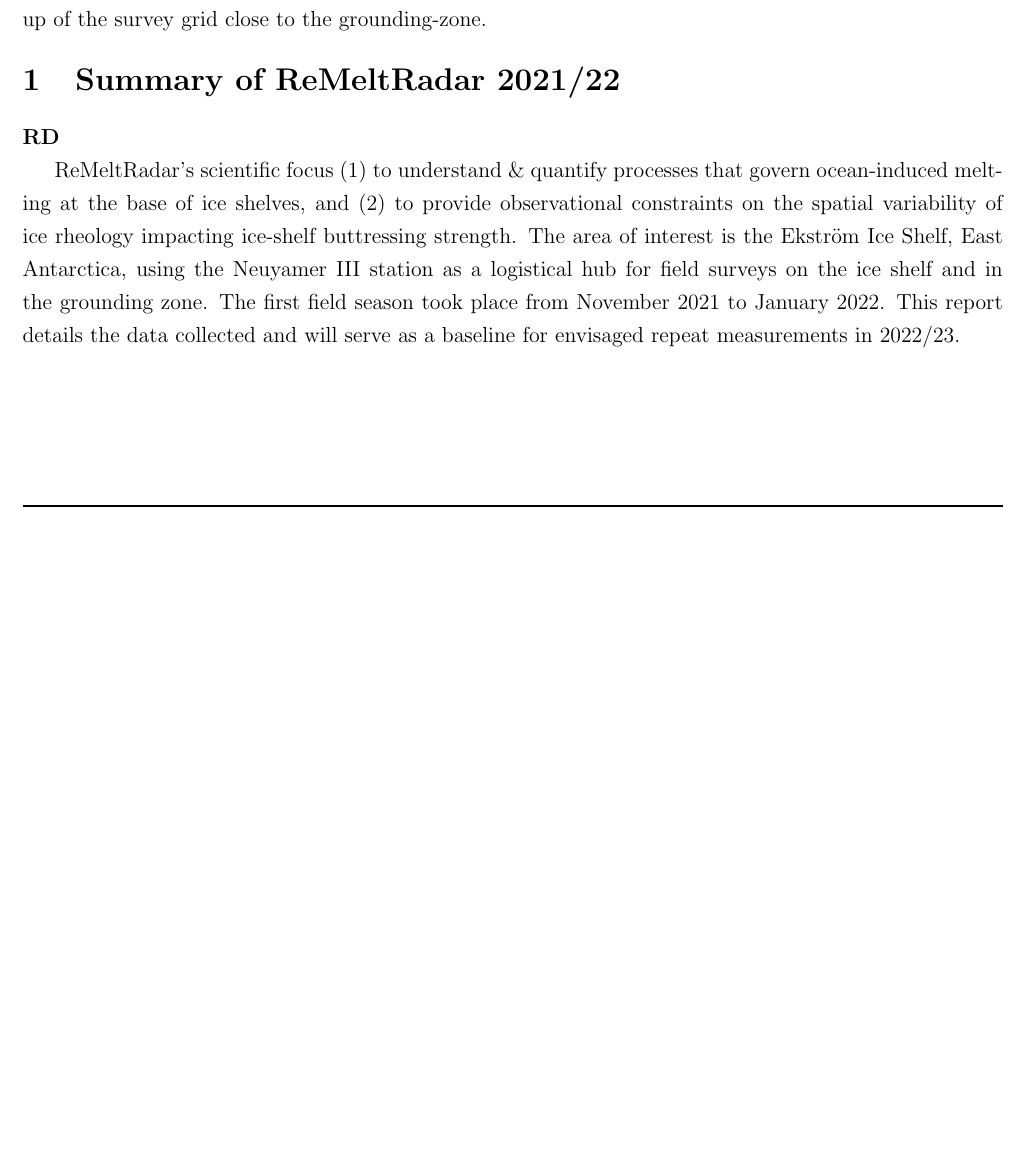
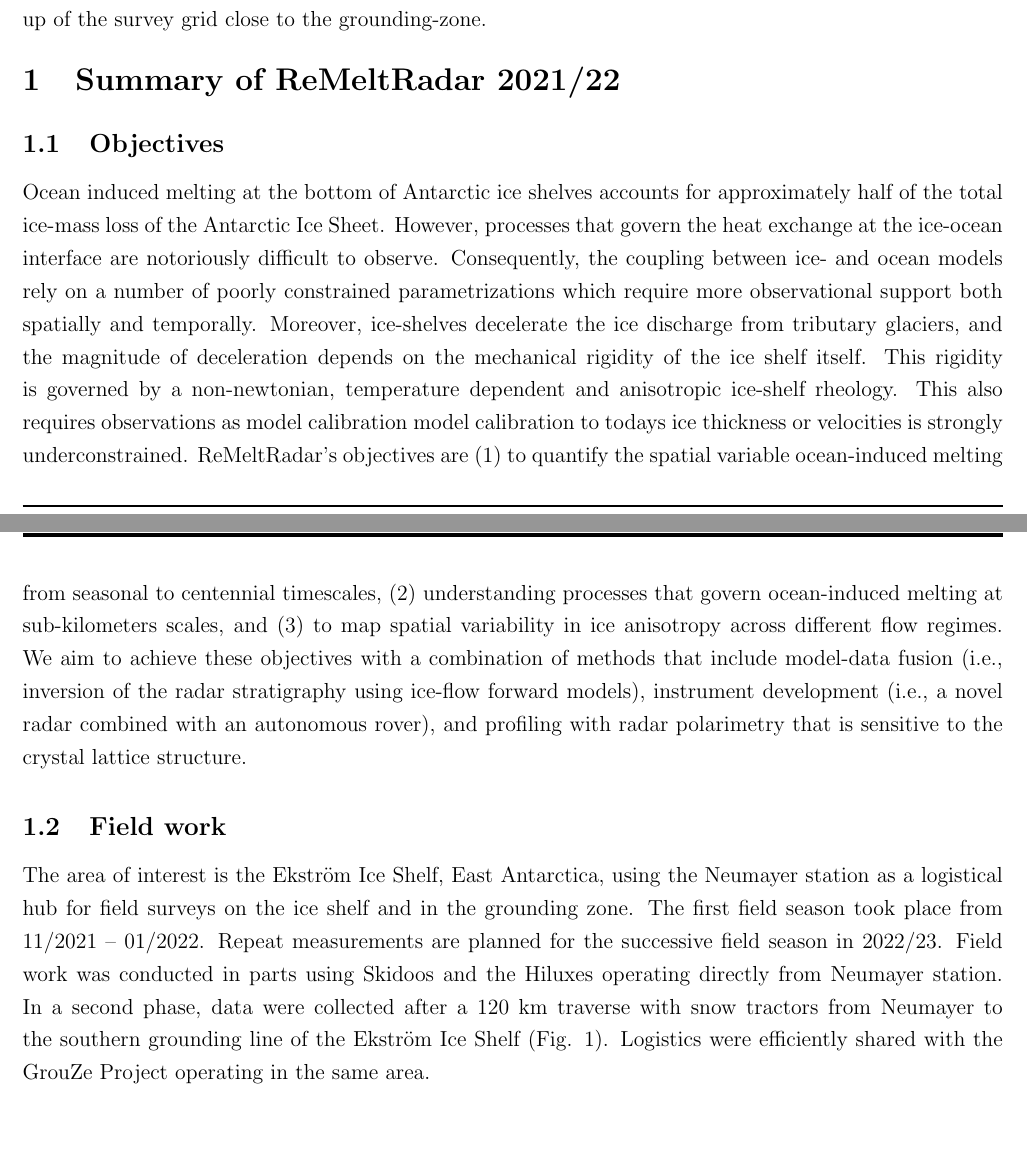
Before and after one commit to rdrews-dev/pAntarctica_Ekstroem_20211201_ReMeltRadar, a LaTeX document (Doc/Tex/Report.tex): part of page 1 of 42 before the commit and two parts of pages 1 and 2 of 43 after it, the two joined at a grey line, cut so that both start at the same text, the shorter picture padded with empty space. Compiled offline with pdfLaTeX.

Commit message:
Introduction
Modified introduction to mirror AWI project report. Change Jono's figure names as my latex compile couldn't handle the "\_" in the file names.

```diff
--- a/Doc/Tex/Report.tex
+++ b/Doc/Tex/Report.tex
@@ -123,21 +123,18 @@
 
 \begin{document}
 \section{Summary of ReMeltRadar 2021/22}
-\textbf{RD}
-
 \begin{figure}
   \includegraphics[width=\linewidth]{Figures/Overview.png}
   \caption{(Left) Larger-scale bird's eyes perspective of 250 MHz GPR, 50 MHz GPR, static \& polarimetric (SPM) and continuous ApRES (cApRES) locations at Ekström Ice Shelf, East Antarctica. (Right) Close-up of the survey grid close to the grounding-zone.}
   \label{fig:overview}
 \end{figure}
-ReMeltRadar's scientific focus (1) to understand \& quantify processes that
-govern ocean-induced melting at the base of ice shelves, and (2) to provide
-observational constraints on the spatial variability of ice rheology impacting
-ice-shelf buttressing strength. The area of interest is the Ekström Ice Shelf,
-East Antarctica, using the Neuyamer III station as a logistical hub for field
-surveys on the ice shelf and in the grounding zone. The first field season took
-place from November 2021 to January 2022. This report details the data collected
-and will serve as a baseline for envisaged repeat measurements in 2022/23.
+\subsection{Objectives}
+Ocean induced melting at the bottom of Antarctic ice shelves accounts for approximately half of the total ice-mass loss of the Antarctic Ice Sheet. However, processes that govern the heat exchange at the ice-ocean interface are notoriously difficult to observe. Consequently, the coupling between ice- and ocean models rely on a number of poorly constrained parametrizations which require more observational support both spatially and temporally. Moreover, ice-shelves decelerate the ice discharge from tributary glaciers, and the magnitude of deceleration depends on the mechanical rigidity of the ice shelf itself. This rigidity is governed by a non-newtonian, temperature dependent and anisotropic ice-shelf rheology. This also requires observations as model calibration model calibration to todays ice thickness or velocities is strongly underconstrained.
+ReMeltRadar's objectives are (1) to quantify the spatial variable ocean-induced melting from seasonal to centennial timescales, (2) understanding processes that govern ocean-induced melting at sub-kilometers scales, and (3) to map spatial variability in ice anisotropy across different flow regimes. We aim to achieve these objectives with a combination of methods that include model-data fusion (i.e., inversion of the radar stratigraphy using ice-flow forward models), instrument development (i.e., a novel radar combined with an autonomous rover), and profiling with radar polarimetry that is sensitive to the crystal lattice structure.
+\subsection{Field work}
+The area of interest is the Ekström Ice Shelf, East Antarctica, using the Neumayer station as a logistical hub for field surveys on the ice shelf and in the grounding zone. The first field season took place from 11/2021 – 01/2022. Repeat measurements are planned for the successive field season in 2022/23.
+Field work was conducted in parts using Skidoos and the Hiluxes operating directly from Neumayer station. In a second phase, data were collected after a 120 km traverse with snow tractors from Neumayer to the southern grounding line of the Ekström Ice Shelf (Fig. 1). Logistics were efficiently shared with the GrouZe Project operating in the same area.
+
 %% ******************************************************
 %% ******************************************************
 \pagebreak
```
Also changed, not shown: Doc/Tex/Figures/ApRES/Rover/HF/2021-12-28-213752.dat.png (renamed from Doc/Tex/Figures/ApRES/Rover/HF/2021-12-28_213752.dat.png), Doc/Tex/Figures/ApRES/Rover/HF/2021-12-28-214326.dat.png (renamed from Doc/Tex/Figures/ApRES/Rover/HF/2021-12-28_214326.dat.png), Doc/Tex/Figures/ApRES/Rover/HF/2021-12-29-131431.dat.png (renamed from Doc/Tex/Figures/ApRES/Rover/HF/2021-12-29_131431.dat.png), Doc/Tex/Figures/ApRES/Rover/HF/2021-12-29-215659.dat.png (renamed from Doc/Tex/Figures/ApRES/Rover/HF/2021-12-29_215659.dat.png), Doc/Tex/Figures/ApRES/Rover/HF/2021-12-29-220442.dat.png (renamed from Doc/Tex/Figures/ApRES/Rover/HF/2021-12-29_220442.dat.png), Doc/Tex/Figures/ApRES/Rover/HF/2022-01-05-171029.dat.png (renamed from Doc/Tex/Figures/ApRES/Rover/HF/2022-01-05_171029.dat.png), Doc/Tex/Figures/ApRES/Rover/HF/2022-01-05-174254.dat.png (renamed from Doc/Tex/Figures/ApRES/Rover/HF/2022-01-05_174254.dat.png), Doc/Tex/Figures/ApRES/Rover/HF/2022-01-08-173538.dat.png (renamed from Doc/Tex/Figures/ApRES/Rover/HF/2022-01-08_173538.dat.png), Doc/Tex/Figures/Overview.png, Doc/Tex/Report.tex (12 more changed lines), 1 other file.
